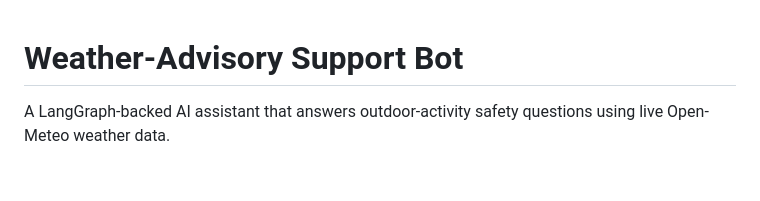
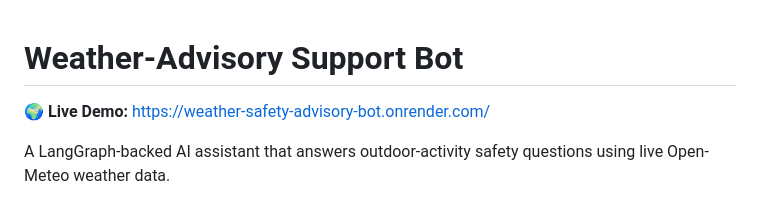
Before and after one commit to Shubhammm24/Weather-Safety-Advisory-Bot, a Markdown page: README.md, the part around the change. Drawn GitHub-style; blank space fills up the shorter version.

Commit message:
Add live demo URL to README

```diff
--- a/README.md
+++ b/README.md
@@ -1,4 +1,6 @@
 # Weather-Advisory Support Bot
+
+**🌍 Live Demo:** [https://weather-safety-advisory-bot.onrender.com/](https://weather-safety-advisory-bot.onrender.com/)
 
 A LangGraph-backed AI assistant that answers outdoor-activity safety questions using live Open-Meteo weather data.
 
```
